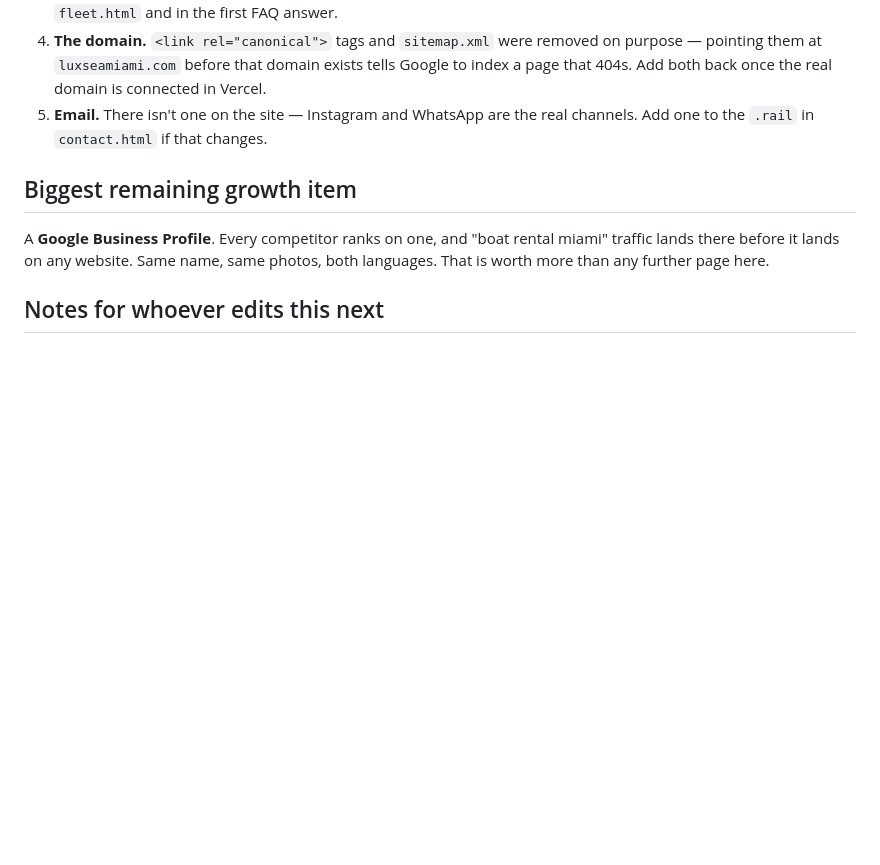
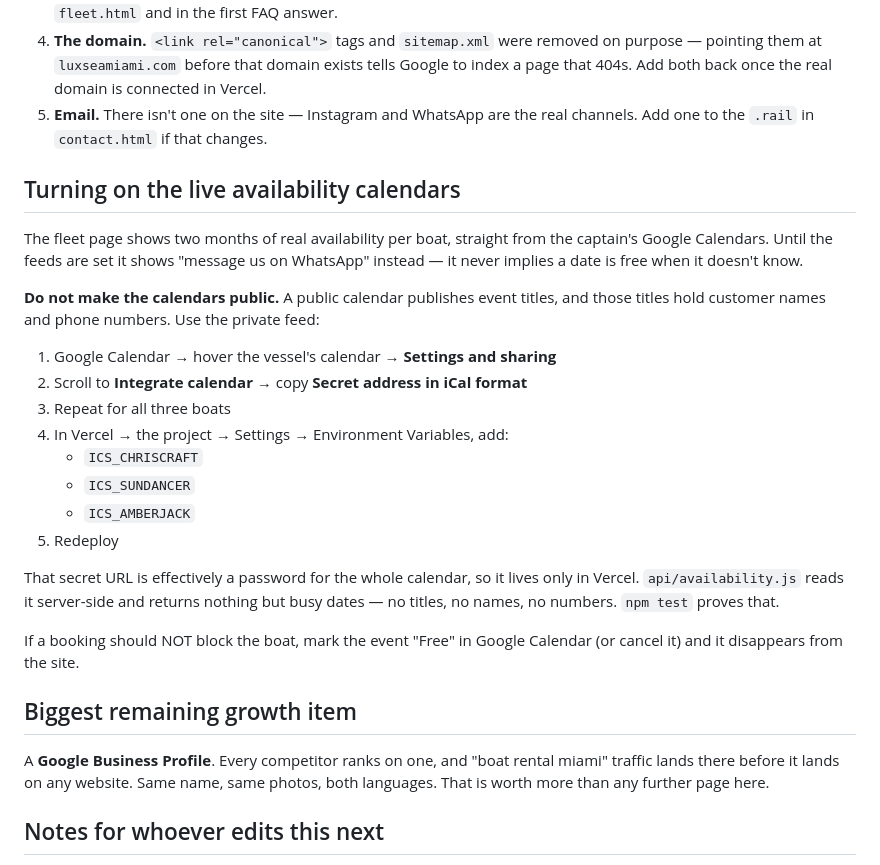
Before and after one commit to cryptokyyd/luxsea-miami, a Markdown page: README.md, the part around the change. Drawn GitHub-style; blank space fills up the shorter version.

Commit message:
Document the calendar setup, private feed only
Co-Authored-By: Claude Opus 5 <noreply@anthropic.com>

```diff
--- a/README.md
+++ b/README.md
@@ -43,6 +43,31 @@ python -m http.server 4321 --directory luxsea-miami
 5. **Email.** There isn't one on the site — Instagram and WhatsApp are the real
    channels. Add one to the `.rail` in `contact.html` if that changes.
 
+## Turning on the live availability calendars
+
+The fleet page shows two months of real availability per boat, straight from
+the captain's Google Calendars. Until the feeds are set it shows "message us on
+WhatsApp" instead — it never implies a date is free when it doesn't know.
+
+**Do not make the calendars public.** A public calendar publishes event titles,
+and those titles hold customer names and phone numbers. Use the private feed:
+
+1. Google Calendar → hover the vessel's calendar → **Settings and sharing**
+2. Scroll to **Integrate calendar** → copy **Secret address in iCal format**
+3. Repeat for all three boats
+4. In Vercel → the project → Settings → Environment Variables, add:
+   - `ICS_CHRISCRAFT`
+   - `ICS_SUNDANCER`
+   - `ICS_AMBERJACK`
+5. Redeploy
+
+That secret URL is effectively a password for the whole calendar, so it lives
+only in Vercel. `api/availability.js` reads it server-side and returns nothing
+but busy dates — no titles, no names, no numbers. `npm test` proves that.
+
+If a booking should NOT block the boat, mark the event "Free" in Google
+Calendar (or cancel it) and it disappears from the site.
+
 ## Biggest remaining growth item
 
 A **Google Business Profile**. Every competitor ranks on one, and "boat rental
```
